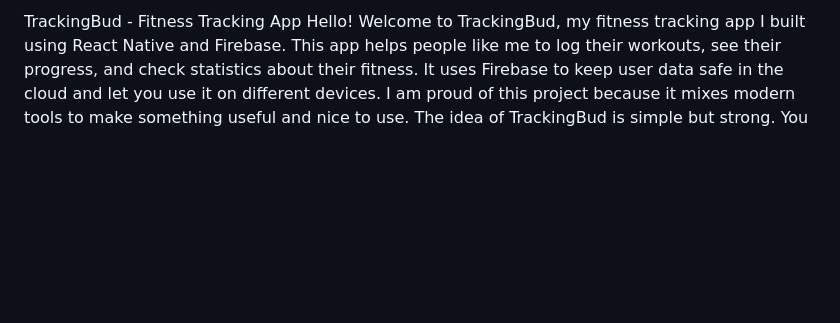
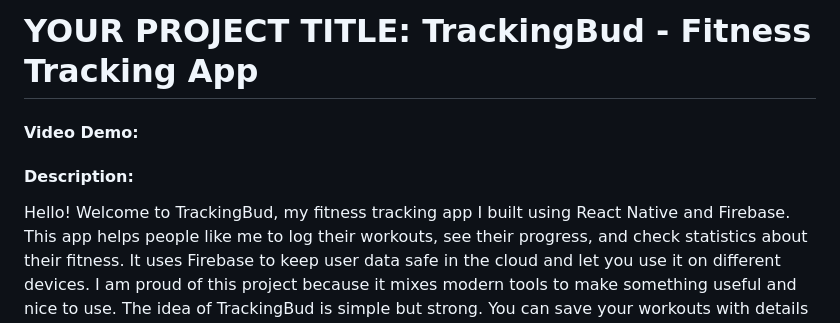
Before and after one commit to gitSJpa/TrackingBud, a Markdown page: README.md, the part around the change. GitHub-like rendering; blank space fills up the shorter version.

```diff
--- a/README.md
+++ b/README.md
@@ -1,4 +1,9 @@
-TrackingBud - Fitness Tracking App
+# YOUR PROJECT TITLE: TrackingBud - Fitness Tracking App
+
+#### Video Demo: <URL HERE>
+
+#### Description:
+
 Hello! Welcome to TrackingBud, my fitness tracking app I built using React Native and Firebase. This app helps people like me to log their workouts, see their progress, and check statistics about their fitness. It uses Firebase to keep user data safe in the cloud and let you use it on different devices. I am proud of this project because it mixes modern tools to make something useful and nice to use.
 The idea of TrackingBud is simple but strong. You can save your workouts with details like exercise name, weight, and reps. You can also start routines, see your total workouts, time spent, and even your best lifts.
 
```
